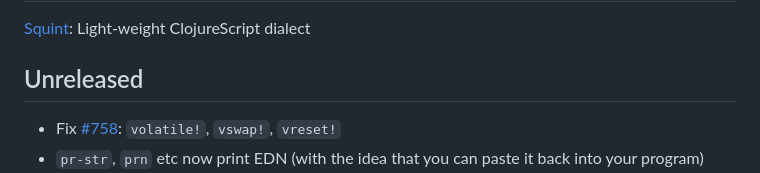
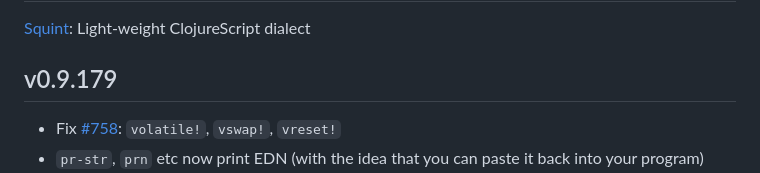
Before and after one commit to squint-cljs/squint, a Markdown page: CHANGELOG.md, the part around the change. GitHub-like rendering.

```diff
--- a/CHANGELOG.md
+++ b/CHANGELOG.md
@@ -2,7 +2,7 @@
 
 [Squint](https://github.com/squint-cljs/squint): Light-weight ClojureScript dialect
 
-## Unreleased
+## v0.9.179
 
 - Fix [#758](https://github.com/squint-cljs/squint/issues/758): `volatile!`, `vswap!`, `vreset!`
 - `pr-str`, `prn` etc now print EDN (with the idea that you can paste it back into your program)
```
